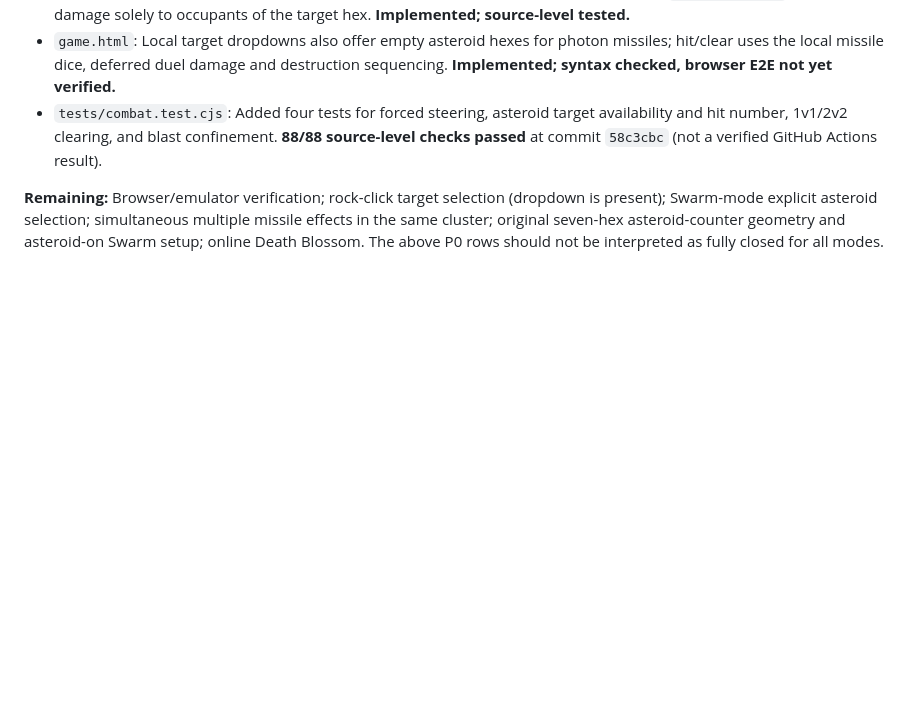
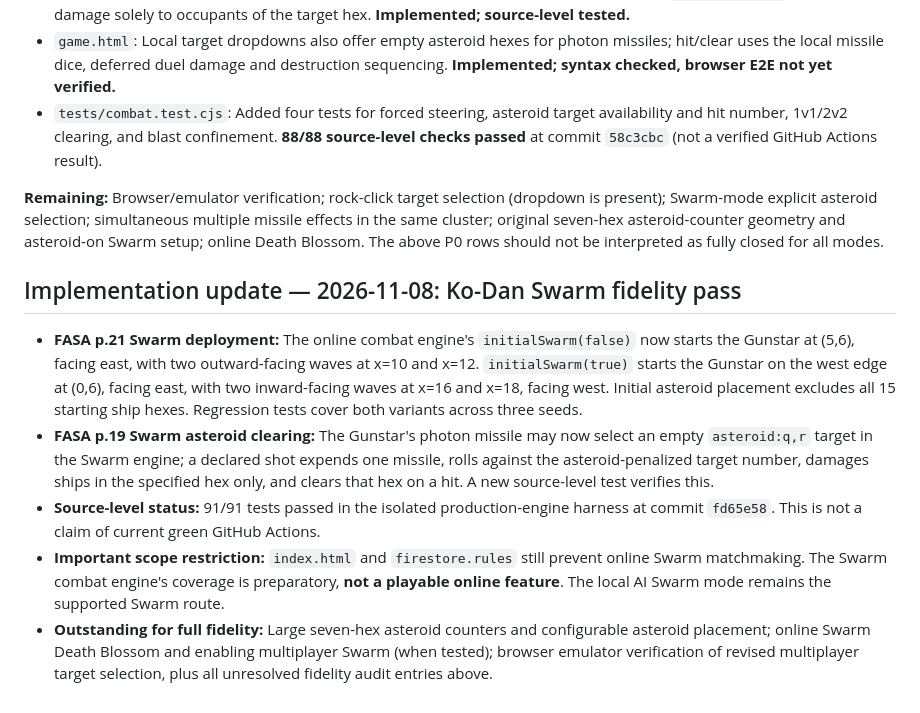
Before and after one commit to haisiangchia-spec/last-starfighter-online, a Markdown page: docs/AUTHORITATIVE_FASA_RULES_FIDELITY_AUDIT.md, the part around the change. GitHub-like rendering; blank space fills up the shorter version.

Commit message:
Document validated Swarm placement/asteroid shot progress and online scenario restriction

```diff
--- a/docs/AUTHORITATIVE_FASA_RULES_FIDELITY_AUDIT.md
+++ b/docs/AUTHORITATIVE_FASA_RULES_FIDELITY_AUDIT.md
@@ -50,3 +50,11 @@ The above table records the **baseline at audit time**. The following work was s
 - `tests/combat.test.cjs`: Added four tests for forced steering, asteroid target availability and hit number, 1v1/2v2 clearing, and blast confinement. **88/88 source-level checks passed** at commit `58c3cbc` (not a verified GitHub Actions result).
 
 **Remaining:** Browser/emulator verification; rock-click target selection (dropdown is present); Swarm-mode explicit asteroid selection; simultaneous multiple missile effects in the same cluster; original seven-hex asteroid-counter geometry and asteroid-on Swarm setup; online Death Blossom. The above P0 rows should not be interpreted as fully closed for all modes.
+
+## Implementation update — 2026-11-08: Ko-Dan Swarm fidelity pass
+
+- **FASA p.21 Swarm deployment:** The online combat engine's `initialSwarm(false)` now starts the Gunstar at (5,6), facing east, with two outward-facing waves at x=10 and x=12. `initialSwarm(true)` starts the Gunstar on the west edge at (0,6), facing east, with two inward-facing waves at x=16 and x=18, facing west. Initial asteroid placement excludes all 15 starting ship hexes. Regression tests cover both variants across three seeds.
+- **FASA p.19 Swarm asteroid clearing:** The Gunstar's photon missile may now select an empty `asteroid:q,r` target in the Swarm engine; a declared shot expends one missile, rolls against the asteroid-penalized target number, damages ships in the specified hex only, and clears that hex on a hit. A new source-level test verifies this.
+- **Source-level status:** 91/91 tests passed in the isolated production-engine harness at commit `fd65e58`. This is not a claim of current green GitHub Actions.
+- **Important scope restriction:** `index.html` and `firestore.rules` still prevent online Swarm matchmaking. The Swarm combat engine's coverage is preparatory, **not a playable online feature**. The local AI Swarm mode remains the supported Swarm route.
+- **Outstanding for full fidelity:** Large seven-hex asteroid counters and configurable asteroid placement; online Swarm Death Blossom and enabling multiplayer Swarm (when tested); browser emulator verification of revised multiplayer target selection, plus all unresolved fidelity audit entries above.
```
